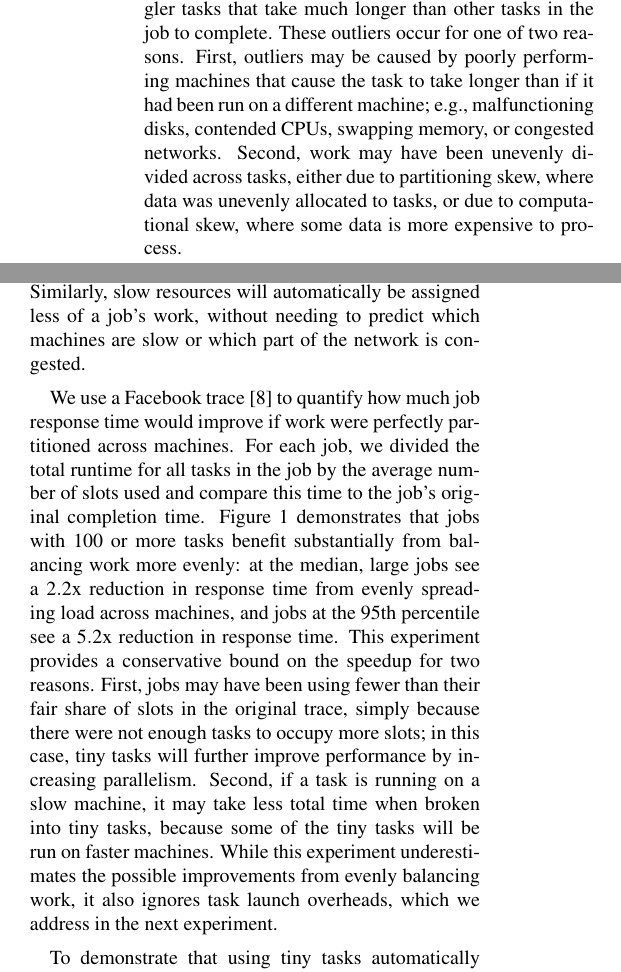
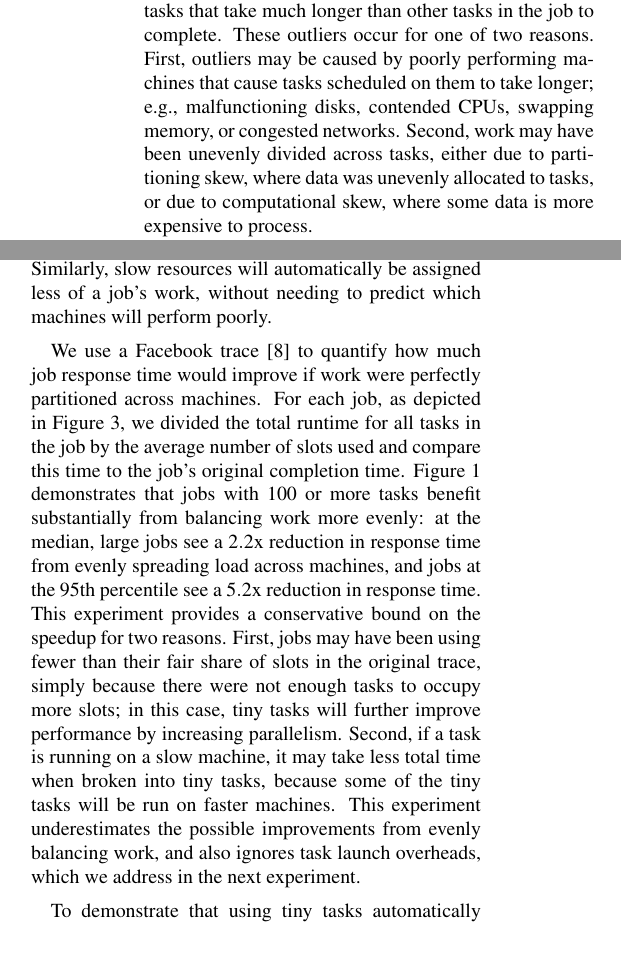
Before and after one commit to apanda/tinytasks, a LaTeX paper (writeup/tiny-tasks.tex, which reads writeup/benefits-new.tex): two parts of the columns of page 2 of 7, joined at a grey line, cut so that both start at the same text, the shorter picture padded with empty space. Compiled offline with pdfLaTeX; a LaTeX package or settings file that is missing is left out.

Commit message:
Benefits

```diff
--- a/writeup/benefits-new.tex
+++ b/writeup/benefits-new.tex
@@ -40,8 +40,8 @@ job to complete.
 %task lengths in data parallel workloads are highly variable and that outlier
 %tasks negatively impact job completion time.
 These outliers occur for one of two reasons.
-First, outliers may be caused by poorly performing machines that cause the
-task to take longer than if it had been run on a different machine; e.g.,
+First, outliers may be caused by poorly performing machines that cause tasks scheduled
+on them to take longer; e.g.,
 malfunctioning disks, contended CPUs, swapping memory, or congested networks.
 Second, work may have been unevenly
 divided across tasks, either due to
@@ -57,7 +57,7 @@ distributed evenly over available resources, without requiring complex skew
 mitigation techniques: if a machine runs a computationally expensive task, it
 will simply be assigned fewer total tasks.  Similarly, slow resources will
 automatically be assigned less of a job's work, without needing to predict which
-machines are slow or which part of the network is congested.
+machines will perform poorly.
 
 \eat{
 Tiny tasks help mitigate the effect of outliers in two ways. First, splitting
@@ -71,7 +71,7 @@ improve if work were perfectly partitioned across machines.
 %resources, we used a Facebook trace to determine how much
 %job response time would improve if work were perfectly partitioned across
 %machines.
-For each job, we divided the total runtime for all tasks in the
+For each job, as depicted in Figure~\ref{fig:tiny_diagram}, we divided the total runtime for all tasks in the
 job by the average number of slots used and compare this time to the job's
 original completion time.
 %Our experiment studies the benefits of perfectly balancing
@@ -91,8 +91,8 @@ tiny tasks will further improve performance by increasing parallelism. Second,
 if a task is running on a slow machine, it may take less total time when
 broken into tiny tasks, because some of the tiny tasks will be run on faster
 machines.
-While this experiment underestimates the possible improvements from
-evenly balancing work, it also ignores task launch overheads, which
+This experiment underestimates the possible improvements from
+evenly balancing work, and also ignores task launch overheads, which
 we address in the next experiment.
 %However, we note that this simulation ignores any overheads associated with
 %tiny tasks and we measure the effects in our next experiment.
```
